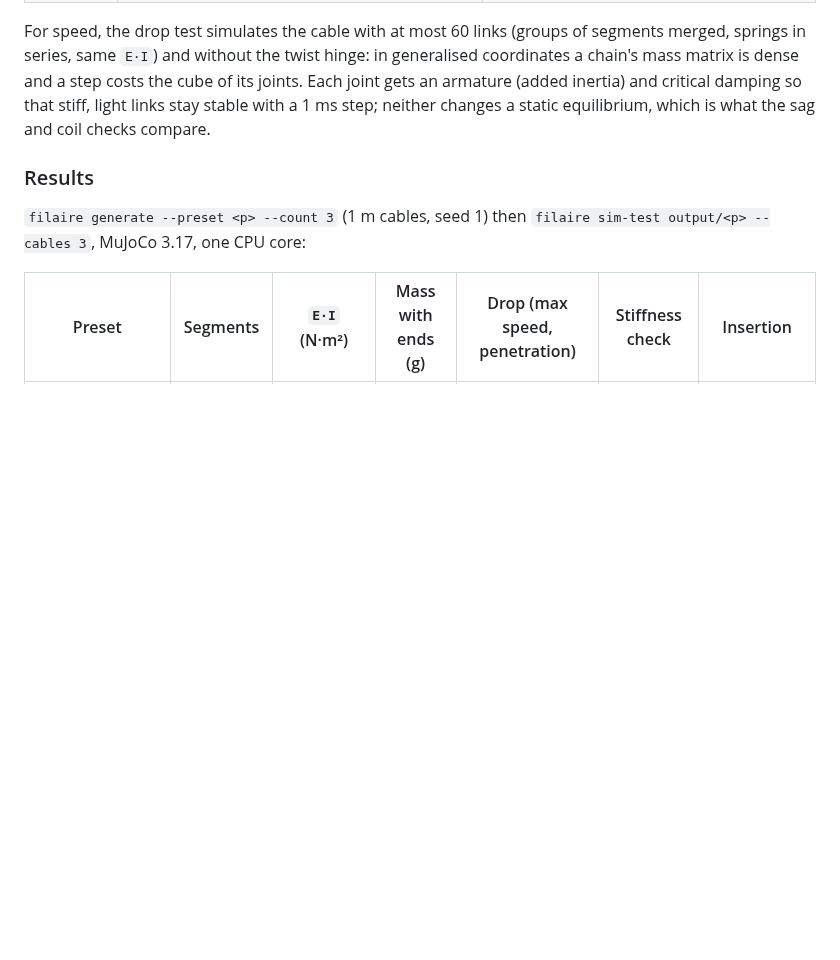
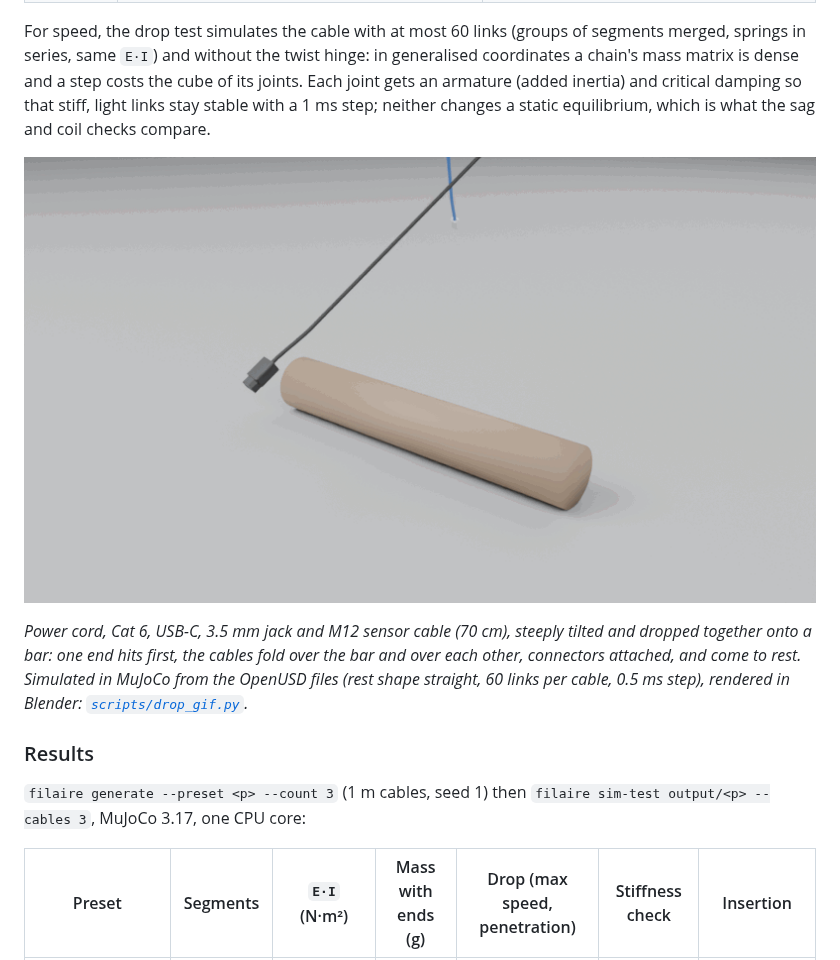
Before and after one commit to drscaon/filaire, a Markdown page: README.md, the part around the change. Drawn GitHub-style; pictures changed too: docs/images/drop.gif (added); blank space fills up the shorter version.

```diff
--- a/README.md
+++ b/README.md
@@ -294,6 +294,15 @@ and critical damping so that stiff, light links stay stable with a 1 ms
 step; neither changes a static equilibrium, which is what the sag and coil
 checks compare.
 
+![Five cables dropped onto a bar on the floor, simulated in MuJoCo](docs/images/drop.gif)
+
+*Power cord, Cat 6, USB-C, 3.5 mm jack and M12 sensor cable (70 cm),
+steeply tilted and dropped together onto a bar: one end hits first, the
+cables fold over the bar and over each other, connectors attached, and come
+to rest. Simulated in MuJoCo from the OpenUSD files (rest shape straight,
+60 links per cable, 0.5 ms step), rendered in Blender:
+[`scripts/drop_gif.py`](scripts/drop_gif.py).*
+
 ### Results
 
 `filaire generate --preset <p> --count 3` (1 m cables, seed 1) then
```
Also changed, not shown: 5 other files.
